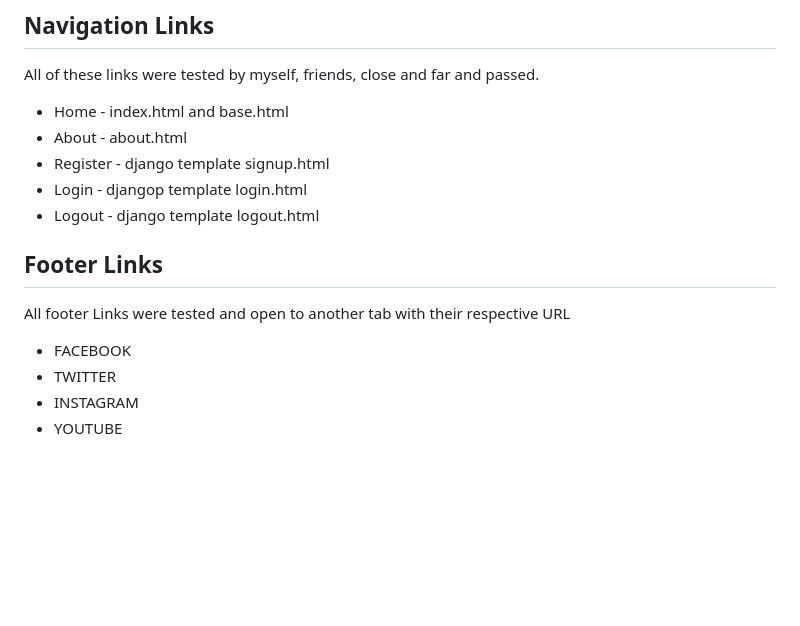
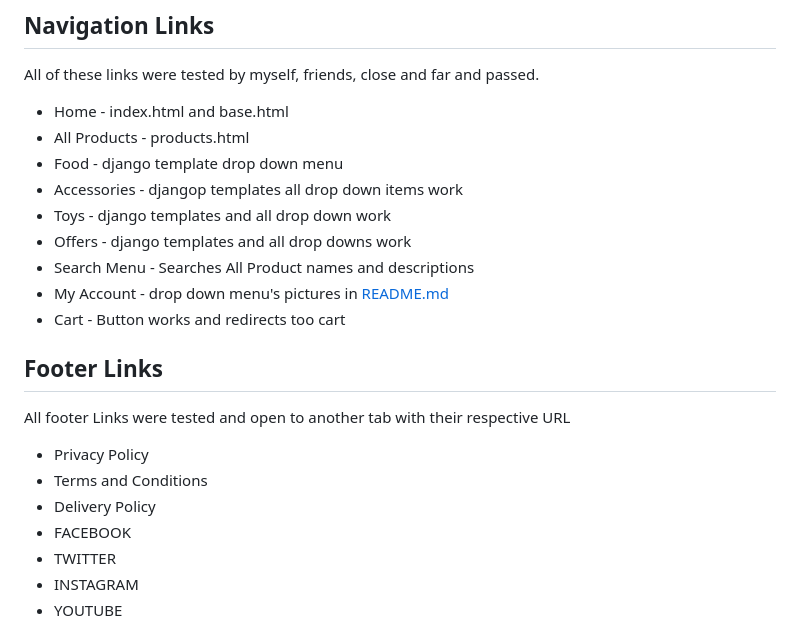
Before and after one commit to Jaredslocker21/organic_cat, a Markdown page: TESTING.md, the part around one of its changes. Drawn GitHub-style; blank space fills up the shorter version.

Commit message:
add context to testings.py

```diff
--- a/TESTING.md
+++ b/TESTING.md
@@ -10,13 +10,21 @@
 All of these links were tested by myself, friends, close and far and passed.
 
  * Home - index.html and base.html
- * About - about.html
- * Register - django template signup.html
- * Login - djangop template login.html
- * Logout - django template logout.html
+ * All Products - products.html
+ * Food - django template drop down menu
+ * Accessories - djangop templates  all drop down items work
+ * Toys - django templates and all drop down work
+ * Offers -  django templates and all drop downs work
+ * Search Menu - Searches All Product names and descriptions
+ * My Account - drop down menu's pictures in  [README.md](README.md)
+ * Cart - Button works and redirects too cart
 
  ## Footer Links
  All footer Links were tested and open to another tab with their respective URL
+
+  * Privacy Policy
+  * Terms and Conditions
+  * Delivery Policy
   * FACEBOOK
   * TWITTER
   * INSTAGRAM
```
Also changed, not shown: other parts of TESTING.md (+1 -0 lines).
